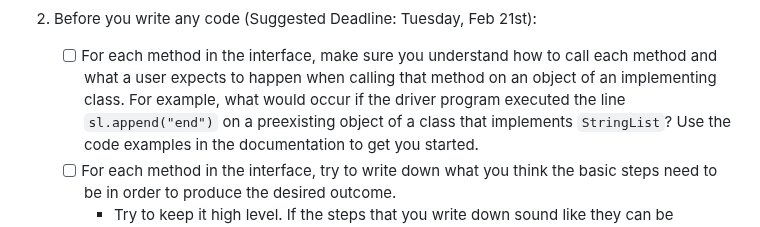
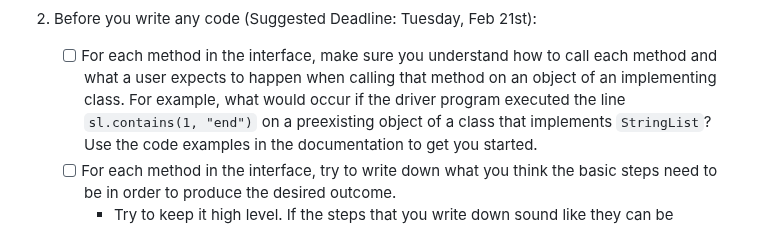
Before and after one commit to cs1302uga/cs1302-str-list, a Markdown page: README.md, the part around the change. Drawn GitHub-style.

```diff
--- a/README.md
+++ b/README.md
@@ -489,7 +489,7 @@ of steps that you may need to take to complete the project.
 
    - [ ] For each method in the interface, make sure you understand how to call each method and what a user
          expects to happen when calling that method on an object of an implementing class. For example, what
-	 would occur if the driver program executed the line `sl.append("end")` on a preexisting object of
+	 would occur if the driver program executed the line `sl.contains(1, "end")` on a preexisting object of
 	 a class that implements `StringList`? Use the code examples in the documentation to get you started.
    - [ ] For each method in the interface, try to write down what you
          think the basic steps need to be in order to produce the desired outcome.
```
